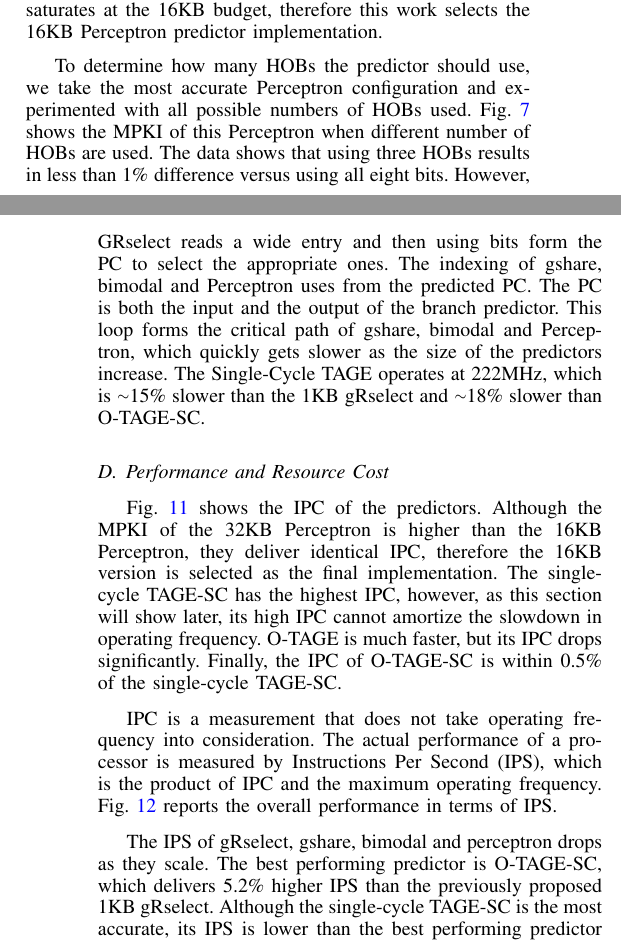
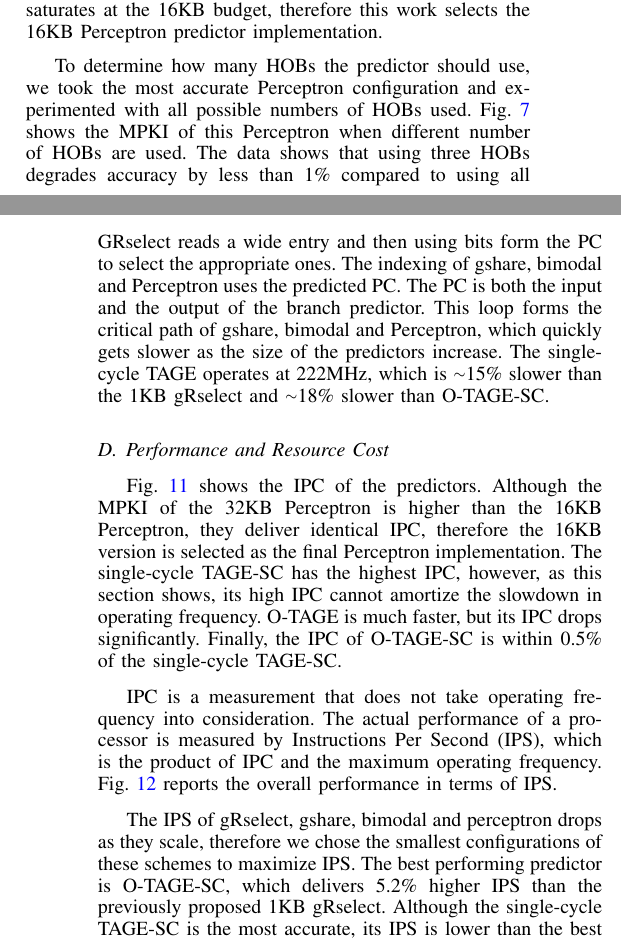
Before and after one commit to peterwudi/ReConfig14, a LaTeX paper (bp.tex): two parts of the columns of pages 4 and 6 of 6, joined at a grey line, cut so that both start at the same text. Compiled offline with pdfLaTeX.

Commit message:
submission

```diff
--- a/bp.tex
+++ b/bp.tex
@@ -167,6 +167,6 @@ This section first presents data that justify the final design of Perceptron and
 This work considers Perceptron predictors with a hardware budget ranging from 1KB to 32KB. For each hardware budget, this work also considers different configurations varying the number of global history bits used. Fig.~\ref{fig:perceptronMPKI} shows the most accurate Perceptron configuration for each hardware budget. For Perceptron configurations, as Section~\ref{sec:eval:perf} will show, although the accuracy of the 32KB Perceptron is 3.2\% better than the 16KB Perceptron, its IPC saturates at the 16KB budget, therefore this work selects the 16KB Perceptron predictor implementation.
 \kfig{perceptronMPKI.pdf}{fig:perceptronMPKI}{Perceptron: MPKI of the most accurate Perceptron configuration with various hardware budgets.}{angle = 0, trim = 0.9in 2.7in 0.8in 2.7in, clip, width=0.35\textwidth}
 
-To determine how many HOBs the predictor should use, we take the most accurate Perceptron configuration and experimented with all possible numbers of HOBs used. Fig.~\ref{fig:perceptronHOB} shows the MPKI of this Perceptron when different number of HOBs are used. The data shows that using three HOBs results in less than 1\% difference versus using all eight bits. However, the MPKI doubles when only using two HOBs. Therefore the final perceptron design uses three HOBs to improve operating frequency without affecting accuracy.
+To determine how many HOBs the predictor should use, we took the most accurate Perceptron configuration and experimented with all possible numbers of HOBs used. Fig.~\ref{fig:perceptronHOB} shows the MPKI of this Perceptron when different number of HOBs are used. The data shows that using three HOBs degrades accuracy by less than 1\% compared to using all eight bits. However, the MPKI doubles when  using only two HOBs. Therefore the final perceptron design uses three HOBs to improve operating frequency without affecting accuracy.
 \kfig{perceptronHOB.pdf}{fig:perceptronHOB}{Perceptron: MPKI when using different number of HOBs for the most accurate perceptron configuration.}{angle = 0, trim = 1in 2.6in 1in 2.6in, clip, width=0.35\textwidth}
 
@@ -194,23 +194,23 @@ For fair comparisons, we scale bimodal, gshare and gRselect from 1KB to 32KB, wh
 Fig.~\ref{fig:adfmax} shows the maximum operating frequency for each branch prediction scheme and for various hardware budgets.
 \kfig{adfmax.pdf}{fig:adfmax}{Maximum operating frequency of the considered branch prediction schemes with various hardware budget.}{angle = 0, trim = 0.8in 4.6in 0.7in 5.2in, clip, width=0.5\textwidth}
 
-The fastest predictors are \mbox{O-TAGE-SC} and \mbox{O-TAGE}, both of them are capped at 270 MHz, the maximum clock frequency for Nios~II-f on Altera Stratix~IV C2 speed grade devices~\cite{niosfmax}. The 1KB Perceptron and the 1KB gRselect follow the overriding TAGE variations. The maximum frequency of gshare, bimodal and Perceptron drop rapidly with increasing size, while gRselect's frequency does not suffer too much. Despite that the logic is larger and more difficult to place and route,  the table indexing of gRselect comes from the GHR register. GRselect reads a wide entry and then using bits form the PC\ to select the appropriate ones. The indexing of gshare, bimodal and Perceptron uses from the predicted PC. The PC is both the input and the output of the branch predictor. This loop forms the critical path of gshare, bimodal and Perceptron, which quickly gets slower as the size of the predictors increase. The Single-Cycle TAGE operates at 222MHz, which is \mytilde15\% slower than the 1KB gRselect and \mytilde 18\% slower than \mbox{O-TAGE-SC}.
+The fastest predictors are \mbox{O-TAGE-SC} and \mbox{O-TAGE}, both of them are capped at 270 MHz, the maximum clock frequency for Nios~II-f on Altera Stratix~IV C2 speed grade devices~\cite{niosfmax}. The 1KB Perceptron and the 1KB gRselect follow the overriding TAGE variations. The maximum frequency of gshare, bimodal and Perceptron drop rapidly with increasing size, while gRselect's frequency does not suffer too much. Despite that the logic is larger and more difficult to place and route,  the table indexing of gRselect comes from the GHR register. GRselect reads a wide entry and then using bits form the PC\ to select the appropriate ones. The indexing of gshare, bimodal and Perceptron uses  the predicted PC. The PC is both the input and the output of the branch predictor. This loop forms the critical path of gshare, bimodal and Perceptron, which quickly gets slower as the size of the predictors increase. The single-cycle TAGE operates at 222MHz, which is \mytilde15\% slower than the 1KB gRselect and \mytilde 18\% slower than \mbox{O-TAGE-SC}.
 
 \subsection{Performance and Resource Cost}
 \label{sec:eval:perf}
-Fig.~\ref{fig:adipc} shows the IPC of the predictors. Although the MPKI of the 32KB Perceptron is higher than the 16KB Perceptron, they deliver identical IPC, therefore the 16KB version is selected as the final implementation. The single-cycle \mbox{TAGE-SC} has the highest IPC, however, as this section will show later, its high IPC cannot amortize the slowdown in operating frequency. \mbox{O-TAGE} is much faster, but its IPC drops significantly. Finally, the IPC of \mbox{O-TAGE-SC} is within 0.5\% of the single-cycle \mbox{TAGE-SC}.
+Fig.~\ref{fig:adipc} shows the IPC of the predictors. Although the MPKI of the 32KB Perceptron is higher than the 16KB Perceptron, they deliver identical IPC, therefore the 16KB version is selected as the final Perceptron implementation. The single-cycle \mbox{TAGE-SC} has the highest IPC, however, as this section shows, its high IPC cannot amortize the slowdown in operating frequency. \mbox{O-TAGE} is much faster, but its IPC drops significantly. Finally, the IPC of \mbox{O-TAGE-SC} is within 0.5\% of the single-cycle \mbox{TAGE-SC}.
 \kfig{adipc.pdf}{fig:adipc}{IPC of the considered branch predictors.}{angle = 0, trim = 0.9in 2.9in 0.8in 2.9in, clip, width=0.5\textwidth}
 
 IPC is a measurement that does not take operating frequency into consideration. The actual performance of a processor is measured by Instructions Per Second (IPS), which is the product of IPC and the maximum operating frequency. Fig.~\ref{fig:adips} reports the overall performance in terms of IPS.
 \kfig{adips.pdf}{fig:adips}{Processor IPS comparison with various predictors.}{angle = 0, trim = 0.9in 2.7in 0.7in 2.6in, clip, width=0.5\textwidth}
 
-The IPS of gRselect, gshare, bimodal and perceptron drops as they scale. The best performing predictor is \mbox{O-TAGE-SC}, which delivers 5.2\% higher IPS than the previously proposed 1KB gRselect. Although the single-cycle \mbox{TAGE-SC} is the most accurate, its IPS is lower than the best performing predictor in all other prediction schemes  because its latency is too high. The 1KB Perceptron ends up 0.2\% better than the 1KB gRselect, because of the optimization efforts into improving its frequency.
+The IPS of gRselect, gshare, bimodal and perceptron drops as they scale, therefore we chose the smallest configurations of these schemes to maximize IPS. The best performing predictor is \mbox{O-TAGE-SC}, which delivers 5.2\% higher IPS than the previously proposed 1KB gRselect. Although the single-cycle \mbox{TAGE-SC} is the most accurate, its IPS is lower than the best performing predictor in all other prediction schemes  because its latency is too high. The 1KB Perceptron ends up 0.2\% better than the 1KB gRselect, because of the optimization efforts into improving its frequency.
 
 Finally, Fig.~\ref{fig:adarea} shows the resource usage in term of ALUTs used. \mbox{O-TAGE-SC} uses 2.93x ALUTs and Percpetron uses 6.45x ALUTs as the 1KB gRselect.
 \kfig{adarea.pdf}{fig:adarea}{ALUTs usage comparison with various predictors.}{angle = 0, trim = 0.9in 2.7in 0.7in 2.7in, clip, width=0.4\textwidth}
 
 \section{Conclusion}
-This work studied the implementation of the Perceptron and TAGE branch predictors for general purpose soft processors. It explores designs tradeoffs of Perceptron and TAGE, and proposes \mbox{O-TAGE-SC}, an overriding predictor that delivers 5.2\% better instruction throughput over the best performing gRselect. Several FPGA implementation optimization techniques are proposed to achieve high operating frequency. Although \mbox{O-TAGE-SC} is \mytilde 3x more accurate than the 1KB gRselect, the IPS improvement is much smaller due to the processor's simple in-order pipeline. Future work may consider investigating the benefits of implementing \mbox{O-TAGE-SC} for more elaborated soft processors, e.g., an Out-of-Order soft processor.
+This work studied the implementation of  Perceptron and TAGE branch predictors for general purpose soft processors. It explored the designs tradeoffs of Perceptron and TAGE, and proposed \mbox{O-TAGE-SC}, an overriding predictor that delivers 5.2\% better instruction throughput over the best performing previously proposed predictor, gRselect. Several FPGA implementation optimization techniques were proposed to achieve high operating frequency. Although \mbox{O-TAGE-SC} is \mytilde 3x more accurate than the 1KB gRselect, the IPS improvement is  smaller due to the processor's simple in-order pipeline. Future work may consider investigating the benefits of implementing \mbox{O-TAGE-SC} for more elaborated soft processors, e.g., an Out-of-Order soft processor.
 
 
 % references section
```
Also changed, not shown: bp.pdf, bp.tex (6 more changed lines).
